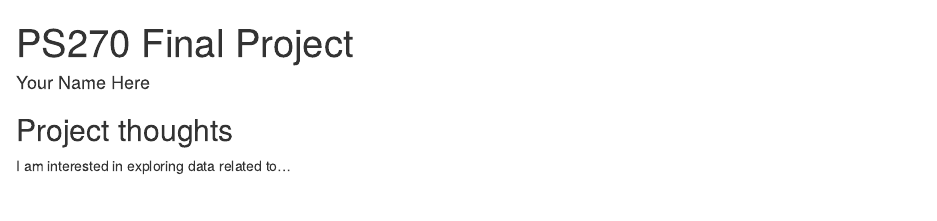
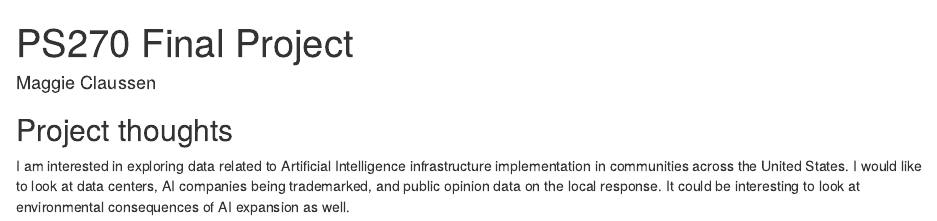
Before and after one commit to mclaussen-hub/ps270-finalproject, an R Markdown document (index.Rmd): the page in a window 1100 px wide, from its top. Rendered offline with R 4.5, knitr and Pandoc, with nearby package versions; drawn as R Markdown's standard HTML page in place of the format the file asks for.

Commit message:
Milestone 1. Title and brief description

```diff
--- a/index.Rmd
+++ b/index.Rmd
@@ -1,6 +1,6 @@
 ---
 title: "PS270 Final Project"
-author: "Your Name Here"
+author: "Maggie Claussen"
 description: "My final project"
 output:
   distill::distill_article:
@@ -11,4 +11,4 @@ output:
 
 ## Project thoughts
 
-I am interested in exploring data related to...
+I am interested in exploring data related to Artificial Intelligence infrastructure implementation in communities across the United States. I would like to look at data centers, AI companies being trademarked, and public opinion data on the local response. It could be interesting to look at environmental consequences of AI expansion as well.
```
Also changed, not shown: index.html.
